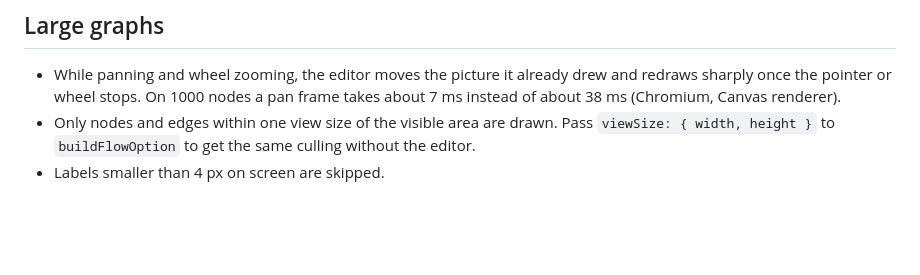
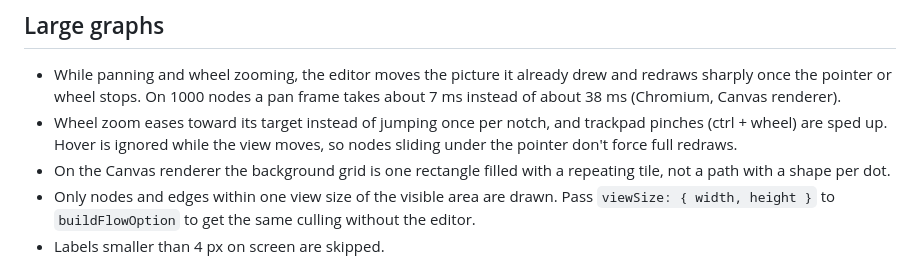
Before and after one commit to diysimon/echarts-flow, a Markdown page: README.md, the part around the change. GitHub-like rendering; blank space fills up the shorter version.

Commit message:
Document eased zoom and the tiled grid in both READMEs

```diff
--- a/README.md
+++ b/README.md
@@ -236,6 +236,8 @@ Above `maxSmartNodes` nodes, routing falls back to the simple router.
 ## Large graphs
 
 - While panning and wheel zooming, the editor moves the picture it already drew and redraws sharply once the pointer or wheel stops. On 1000 nodes a pan frame takes about 7 ms instead of about 38 ms (Chromium, Canvas renderer).
+- Wheel zoom eases toward its target instead of jumping once per notch, and trackpad pinches (ctrl + wheel) are sped up. Hover is ignored while the view moves, so nodes sliding under the pointer don't force full redraws.
+- On the Canvas renderer the background grid is one rectangle filled with a repeating tile, not a path with a shape per dot.
 - Only nodes and edges within one view size of the visible area are drawn. Pass `viewSize: { width, height }` to `buildFlowOption` to get the same culling without the editor.
 - Labels smaller than 4 px on screen are skipped.
 
```
Also changed, not shown: README.zh-CN.md (+2 -0 lines).
